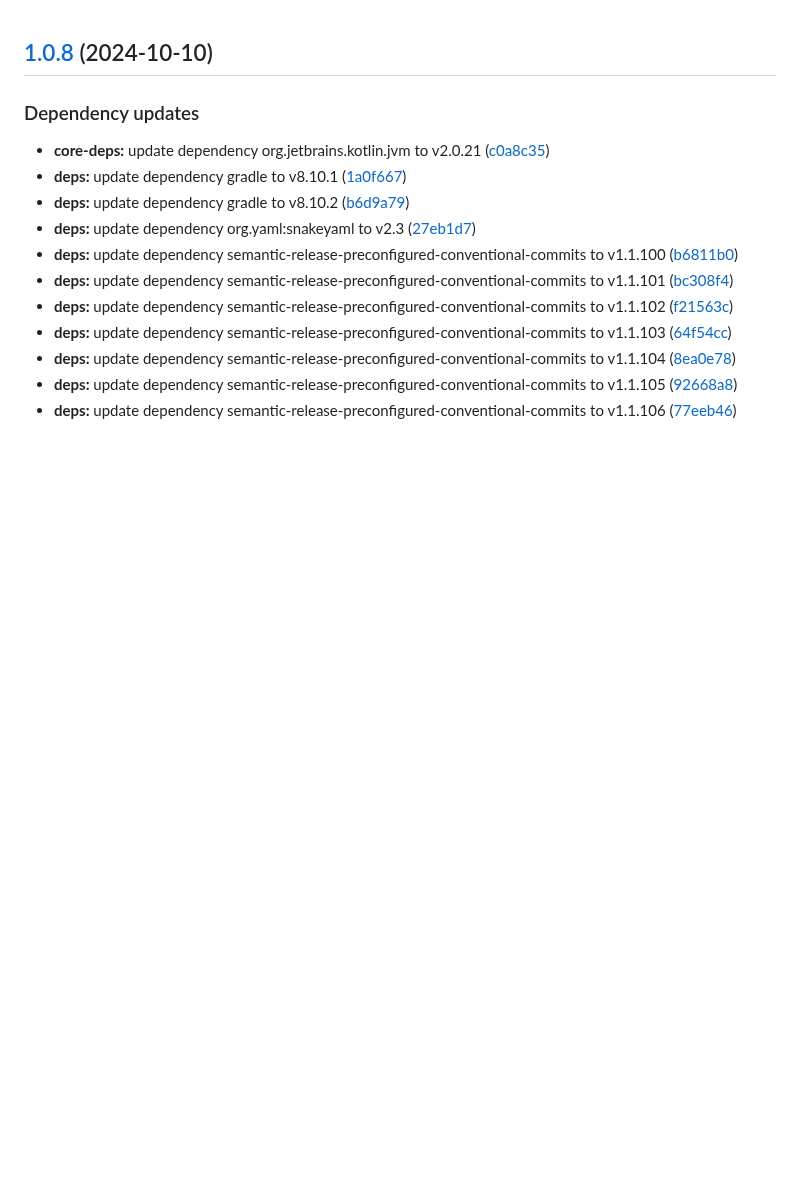
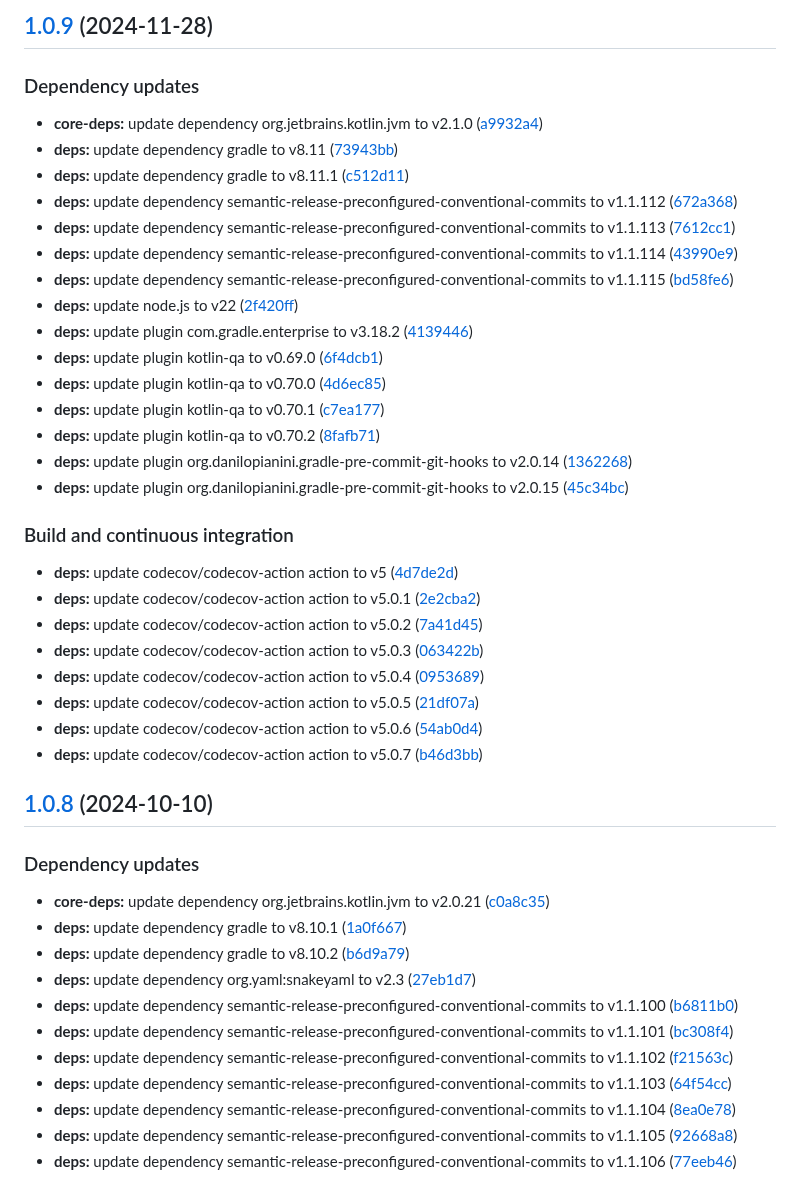
Before and after one commit to giacomoaccursi/Reactive-DES, a Markdown page: CHANGELOG.md, the part around the change. Drawn GitHub-style; blank space fills up the shorter version.

Commit message:
chore(release)!: [skip ci] 1.0.9 released

```diff
--- a/CHANGELOG.md
+++ b/CHANGELOG.md
@@ -1,3 +1,34 @@
+## [1.0.9](https://github.com/giacomoaccursi/Reactive-DES/compare/1.0.8...1.0.9) (2024-11-28)
+
+### Dependency updates
+
+* **core-deps:** update dependency org.jetbrains.kotlin.jvm to v2.1.0 ([a9932a4](https://github.com/giacomoaccursi/Reactive-DES/commit/a9932a4f2ba28e0285fd55e181259c1333b51248))
+* **deps:** update dependency gradle to v8.11 ([73943bb](https://github.com/giacomoaccursi/Reactive-DES/commit/73943bb0914e70da1c2af89a0516cee8e146224f))
+* **deps:** update dependency gradle to v8.11.1 ([c512d11](https://github.com/giacomoaccursi/Reactive-DES/commit/c512d112b9279aedf56f3fb29a0518bb2dfb6b28))
+* **deps:** update dependency semantic-release-preconfigured-conventional-commits to v1.1.112 ([672a368](https://github.com/giacomoaccursi/Reactive-DES/commit/672a3685c127f82d0a3544aedb565187dd35c3ad))
+* **deps:** update dependency semantic-release-preconfigured-conventional-commits to v1.1.113 ([7612cc1](https://github.com/giacomoaccursi/Reactive-DES/commit/7612cc188d07ebf421c39f564cc71c2ca06a0ee5))
+* **deps:** update dependency semantic-release-preconfigured-conventional-commits to v1.1.114 ([43990e9](https://github.com/giacomoaccursi/Reactive-DES/commit/43990e9a95b39ee097f173bff6d9eb22e2a2180c))
+* **deps:** update dependency semantic-release-preconfigured-conventional-commits to v1.1.115 ([bd58fe6](https://github.com/giacomoaccursi/Reactive-DES/commit/bd58fe6bfa51d2539fae71a6649c360e6ed178ea))
+* **deps:** update node.js to v22 ([2f420ff](https://github.com/giacomoaccursi/Reactive-DES/commit/2f420ff674c9b92c1443248fb0973dd140e7bf6e))
+* **deps:** update plugin com.gradle.enterprise to v3.18.2 ([4139446](https://github.com/giacomoaccursi/Reactive-DES/commit/41394462e92c5019bfbf73183434e233376145b4))
+* **deps:** update plugin kotlin-qa to v0.69.0 ([6f4dcb1](https://github.com/giacomoaccursi/Reactive-DES/commit/6f4dcb156eb19c030241d5b8aecc4d135afed82a))
+* **deps:** update plugin kotlin-qa to v0.70.0 ([4d6ec85](https://github.com/giacomoaccursi/Reactive-DES/commit/4d6ec858c8a395c893e79f27d2066e33017e1458))
+* **deps:** update plugin kotlin-qa to v0.70.1 ([c7ea177](https://github.com/giacomoaccursi/Reactive-DES/commit/c7ea1772232e3b1fa53798b56414798874d761cc))
+* **deps:** update plugin kotlin-qa to v0.70.2 ([8fafb71](https://github.com/giacomoaccursi/Reactive-DES/commit/8fafb7192c2bcfa520c33107bad3d6f8dbf5eaa9))
+* **deps:** update plugin org.danilopianini.gradle-pre-commit-git-hooks to v2.0.14 ([1362268](https://github.com/giacomoaccursi/Reactive-DES/commit/13622686346fc208e43f655819d5c8c302dbec9d))
+* **deps:** update plugin org.danilopianini.gradle-pre-commit-git-hooks to v2.0.15 ([45c34bc](https://github.com/giacomoaccursi/Reactive-DES/commit/45c34bc6a6880f271c6368b9b055f16b68e4e58d))
+
+### Build and continuous integration
+
+* **deps:** update codecov/codecov-action action to v5 ([4d7de2d](https://github.com/giacomoaccursi/Reactive-DES/commit/4d7de2d3e50b018425d5d0b0d0dbb686f1019e52))
+* **deps:** update codecov/codecov-action action to v5.0.1 ([2e2cba2](https://github.com/giacomoaccursi/Reactive-DES/commit/2e2cba2ca1b73fe6c11fcd9e9861dda1820ed7b6))
+* **deps:** update codecov/codecov-action action to v5.0.2 ([7a41d45](https://github.com/giacomoaccursi/Reactive-DES/commit/7a41d45498a51ce4b186c3ba288d71a74380f547))
+* **deps:** update codecov/codecov-action action to v5.0.3 ([063422b](https://github.com/giacomoaccursi/Reactive-DES/commit/063422b0a3ababc821103a9998482ffb297d9d2b))
+* **deps:** update codecov/codecov-action action to v5.0.4 ([0953689](https://github.com/giacomoaccursi/Reactive-DES/commit/0953689355d4f07b1286a71f49ee5e2f42389eb2))
+* **deps:** update codecov/codecov-action action to v5.0.5 ([21df07a](https://github.com/giacomoaccursi/Reactive-DES/commit/21df07a56935714131c4baea51f5e4cfaa2fe60c))
+* **deps:** update codecov/codecov-action action to v5.0.6 ([54ab0d4](https://github.com/giacomoaccursi/Reactive-DES/commit/54ab0d4bdb33da4a0205617a76957590f2cba3ce))
+* **deps:** update codecov/codecov-action action to v5.0.7 ([b46d3bb](https://github.com/giacomoaccursi/Reactive-DES/commit/b46d3bb9ac1c464224895f74941aa21b13313557))
+
 ## [1.0.8](https://github.com/giacomoaccursi/Reactive-DES/compare/1.0.7...1.0.8) (2024-10-10)
 
 ### Dependency updates
```
